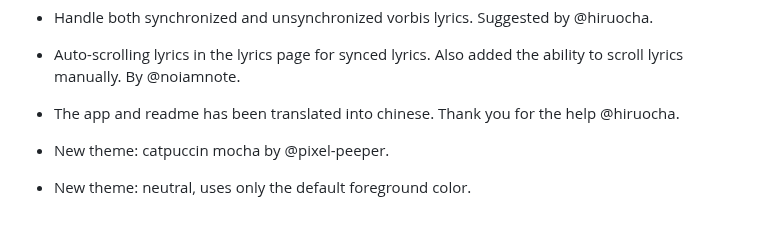
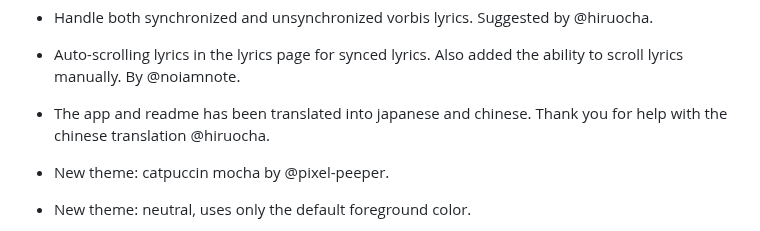
Before and after one commit to ravachol/kew, a Markdown page: docs/CHANGELOG.md, the part around the change. GitHub-like rendering.

Commit message:
changelog

```diff
--- a/docs/CHANGELOG.md
+++ b/docs/CHANGELOG.md
@@ -24,7 +24,7 @@ The old format config files will still work for the most part, but to see exampl
 
 - Auto-scrolling lyrics in the lyrics page for synced lyrics. Also added the ability to scroll lyrics manually. By @noiamnote.
 
-- The app and readme has been translated into chinese. Thank you for the help @hiruocha.
+- The app and readme has been translated into japanese and chinese. Thank you for help with the chinese translation @hiruocha.
 
 - New theme: catpuccin mocha by @pixel-peeper.
 
```
